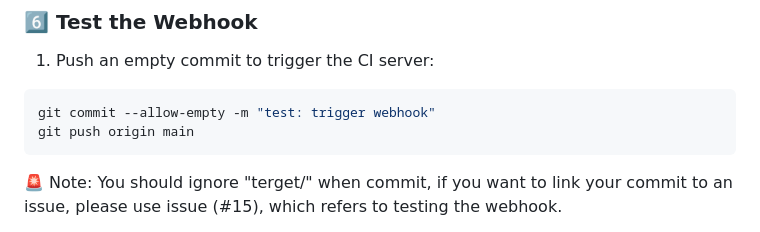
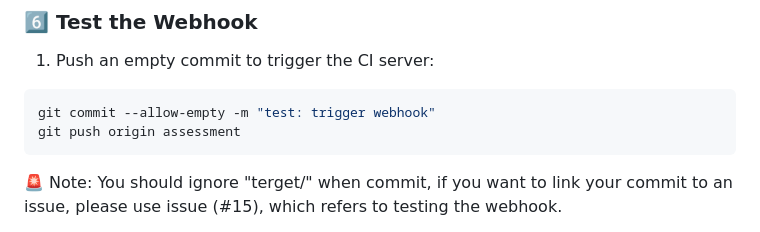
Before and after one commit to floralsea/dd2480-group21-ci, a Markdown page: README.md, the part around the change. Rendered like a GitHub page.

Commit message:
docs: Update README.md (#6)
Fix an error in "How to run locally" section, trigger webhook test should commit to "assessment" branch.

````diff
--- a/README.md
+++ b/README.md
@@ -104,7 +104,7 @@ Copy the https://xyz123.ngrok-free.app URL.
 1.	Push an empty commit to trigger the CI server:
 ```sh
 git commit --allow-empty -m "test: trigger webhook"
-git push origin main
+git push origin assessment
 ```
 🚨 Note: You should ignore "terget/" when commit, if you want to link your commit to an issue, please use issue (#15), which refers to testing the webhook.
 
````
